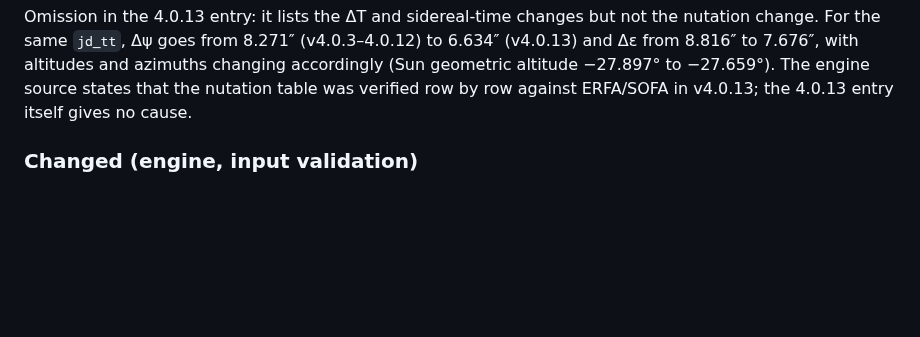
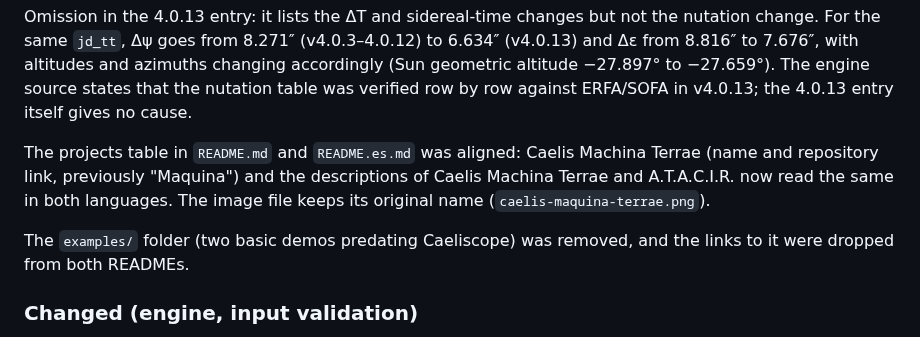
Before and after one commit to HermeticaLabs/caelis-engine, a Markdown page: CHANGELOG.md, the part around the change. Drawn GitHub-style; blank space fills up the shorter version.

Commit message:
docs: remove links to deleted examples/ folder; changelog for projects table alignment and examples removal

```diff
--- a/CHANGELOG.md
+++ b/CHANGELOG.md
@@ -31,6 +31,14 @@ with altitudes and azimuths changing accordingly (Sun geometric altitude
 −27.897° to −27.659°). The engine source states that the nutation table
 was verified row by row against ERFA/SOFA in v4.0.13; the 4.0.13 entry itself
 gives no cause.
+
+The projects table in `README.md` and `README.es.md` was aligned: Caelis Machina
+Terrae (name and repository link, previously "Maquina") and the descriptions of
+Caelis Machina Terrae and A.T.A.C.I.R. now read the same in both languages. The
+image file keeps its original name (`caelis-maquina-terrae.png`).
+
+The `examples/` folder (two basic demos predating Caeliscope) was removed, and
+the links to it were dropped from both READMEs.
 
 ### Changed (engine, input validation)
 `getSnapshotAt()` and `setObserver()` now validate their inputs. Previously
```
Also changed, not shown: README.es.md (+0 -1 lines), README.md (+0 -1 lines).
